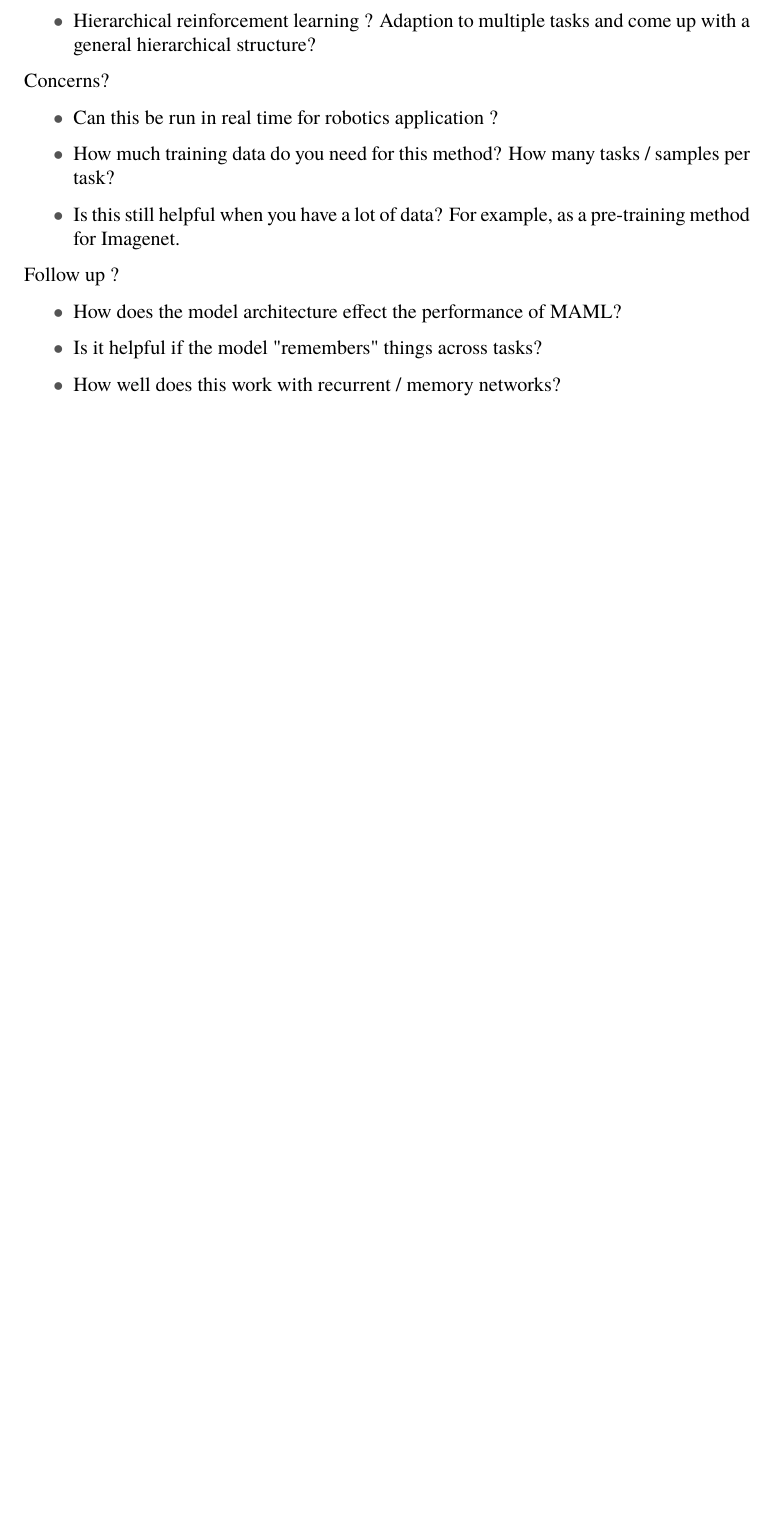
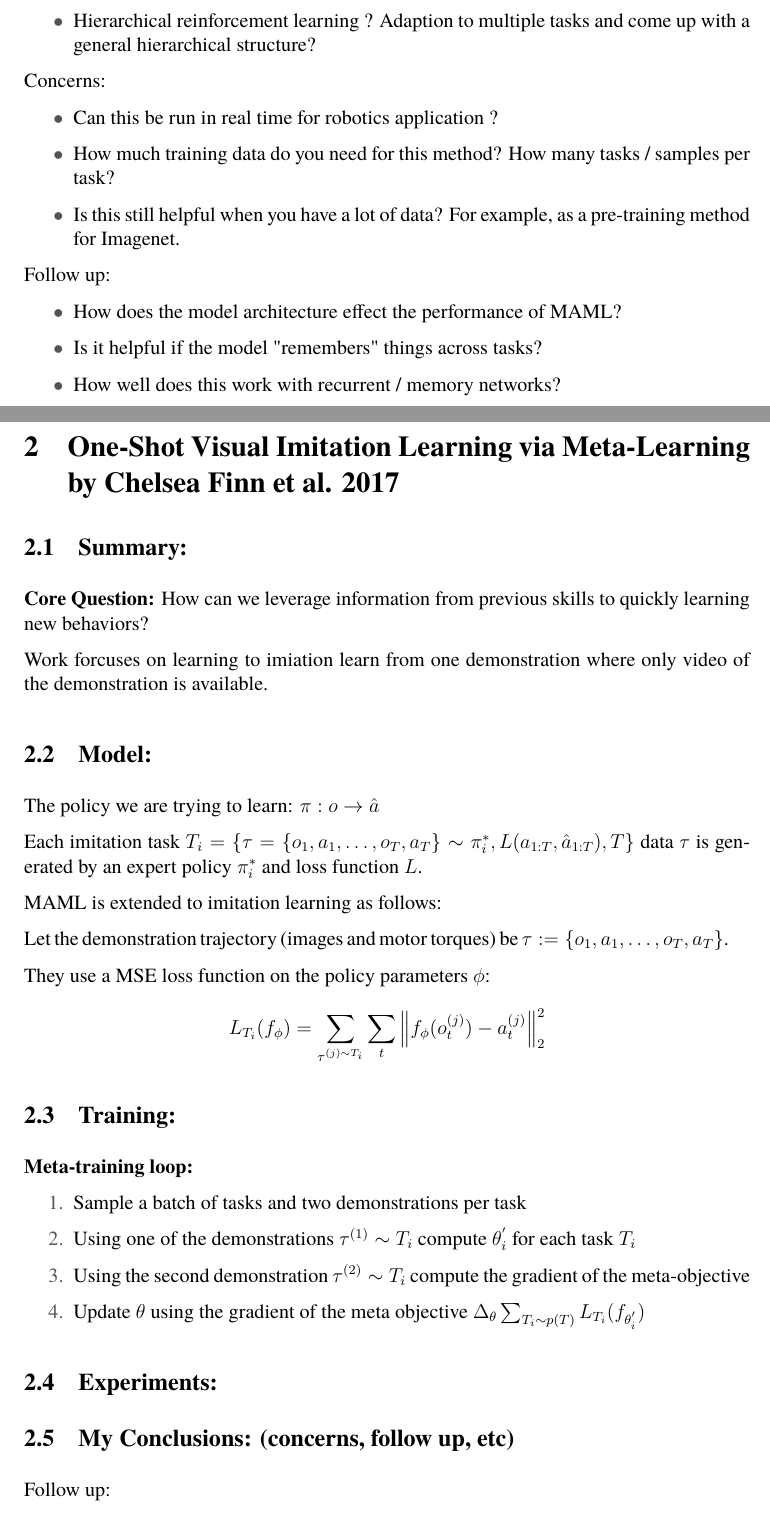
Before and after one commit to jasonkrone/paper_notes, a LaTeX paper (main.tex, which reads one_shot_visual_imitation_learing_via_maml.tex): part of page 5 of 6 before the commit and two parts of pages 5 and 6 of 8 after it, the two joined at a grey line, cut so that both start at the same text, the shorter picture padded with empty space. The pictures show the PDF file main.pdf that the author committed with the source.

Commit message:
Added notes on one_shot_visual_imitation_learing_via_maml

```diff
--- /dev/null
+++ b/one_shot_visual_imitation_learing_via_maml.tex
@@ -0,0 +1,22 @@
+\section{One-Shot Visual Imitation Learning via Meta-Learning by Chelsea Finn et al. 2017}
+
+\subsection{Summary:}
+\textbf{Core Question:} How can we leverage information from previous skills to quickly learning
+new behaviors?
+
+Work forcuses on learning to imiation learn from one demonstration where only video of
+the demonstration is available.
+
+\subsection{Model:}
+
+The policy we are trying to learn: $\pi: o \rightarrow \hat a$
+
+Each imitation task $T_i = \{ \tau = \{ o_1, a_1, \dots, o_T, a_T \} \sim \pi^{*}_{i}, L(a_{1:T}, \hat a_{1:T}), T \}$
+data $\tau$ is generated by an expert policy $\pi^{*}_{i}$ and loss function $L$.
+
+MAML is extended to imitation learning as follows:
+
+Let the demonstration trajectory (images and motor torques) be $\tau := \{o_1, a_1, \dots, o_T, a_T \}$.
+
+They use a MSE loss function on the policy parameters $\phi$:
+$$L_{T_i}(f_\phi) = \sum_{\tau^{(j) \sim T_i}} \sum_t \norm{f_{\phi}(o_t^{(j)}) - a_t^{(j)}}_2^2$$
@@ -0,0 +32,12 @@
+\subsection{Training:}
+
+\textbf{Meta-training loop:}
+\begin{enumerate}
+    \item Sample a batch of tasks and two demonstrations per task
+    \item Using one of the demonstrations $\tau^{(1)} \sim T_i$ compute $\theta^{'}_{i}$ for each task $T_i$
+    \item Using the second demonstration $\tau^{(2)} \sim T_i$ compute the gradient of the meta-objective
+    \item Update $\theta$ using the gradient of the meta objective
+          $\Delta_\theta \sum_{T_i \sim p(T)} L_{T_i}(f_{\theta^{'}_{i}})$ with the MSE loss given above
+\end{enumerate}
+
+\subsection{Experiments:}
@@ -0,0 +49,7 @@
+\end{enumerate}
+
+\subsection{My Conclusions: (concerns, follow up, etc)}
+
+Follow up:
+
+\begin{itemize}
```
Also changed, not shown: main.tex (+5 -0 lines), preamble/preamble_math.tex (+1 -1 lines), template.tex (+2 -0 lines), main.pdf, one_shot_visual_imitation_learing_via_maml.tex (17 more changed lines).
